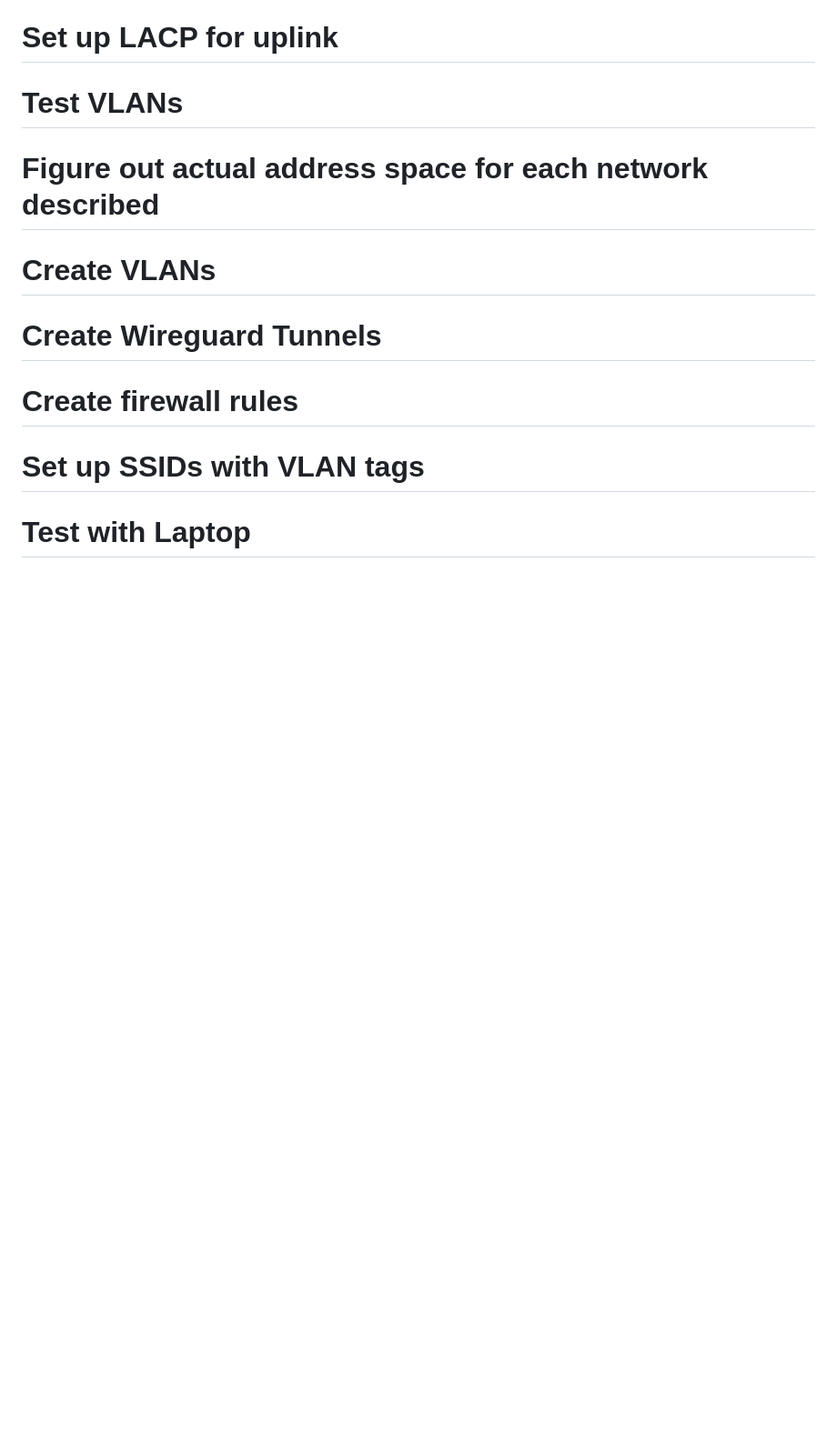
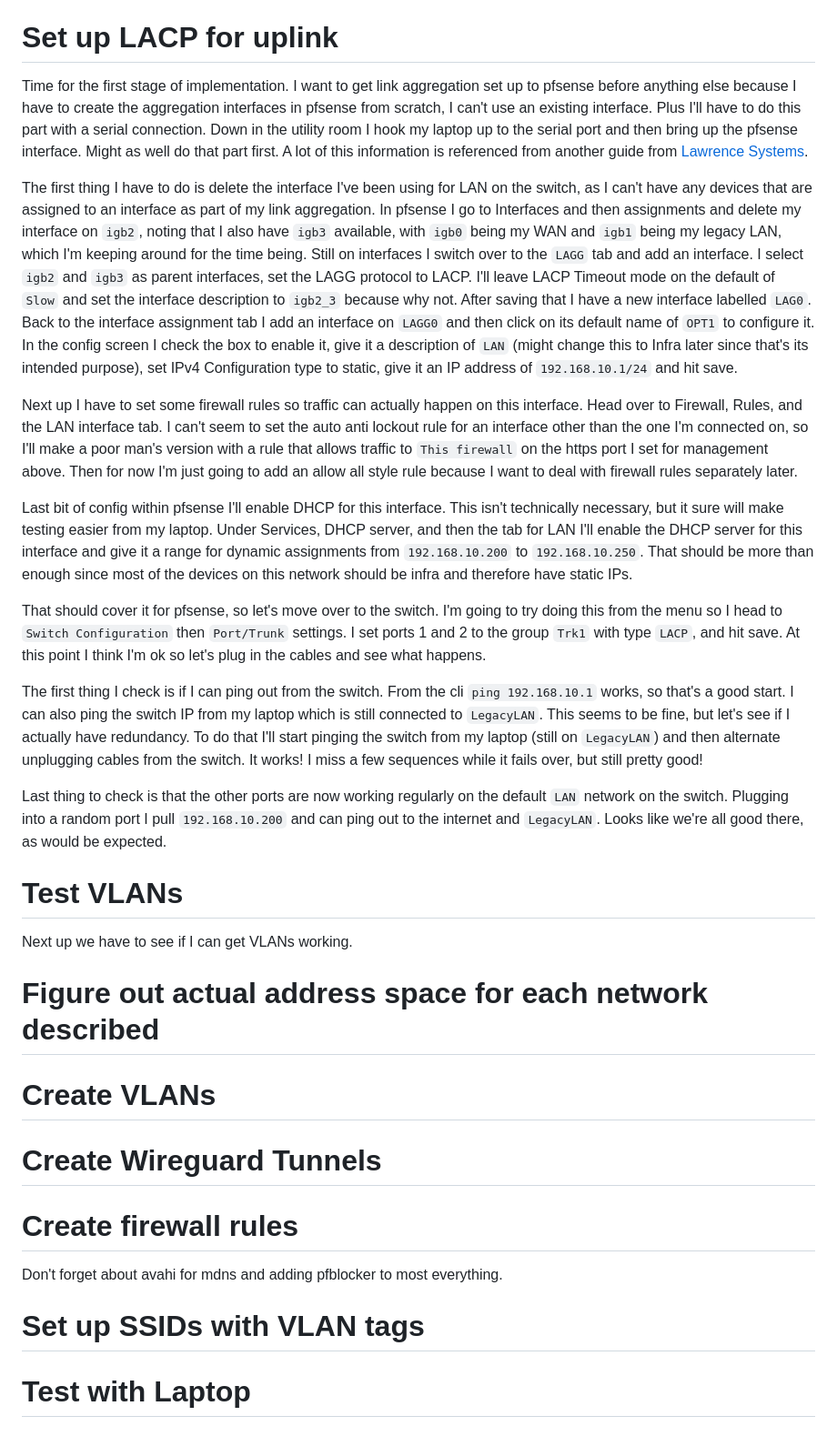
Before and after one commit to ianepreston/blog, a Markdown page: posts/2023-04-09-network-rework.md, the part around the change. Shown at 91% size. Rendered like a GitHub page; blank space fills up the shorter version.

Commit message:
got link aggregation working

```diff
--- a/posts/2023-04-09-network-rework.md
+++ b/posts/2023-04-09-network-rework.md
@@ -309,7 +309,61 @@ another option with the CLI.
 
 # Set up LACP for uplink
 
+Time for the first stage of implementation. I want to get link aggregation set up to
+pfsense before anything else because I have to create the aggregation interfaces in
+pfsense from scratch, I can't use an existing interface. Plus I'll have to do this
+part with a serial connection. Down in the utility room I hook my laptop up to the serial
+port and then bring up the pfsense interface. Might as well do that part first. A lot of
+this information is referenced from another guide from [Lawrence Systems](https://www.youtube.com/watch?v=VULKulpXBYU).
+
+The first thing I have to do is delete the interface I've been using for LAN on the switch,
+as I can't have any devices that are assigned to an interface as part of my link aggregation.
+In pfsense I go to Interfaces and then assignments and delete my interface on `igb2`, noting
+that I also have `igb3` available, with `igb0` being my WAN and `igb1` being my legacy
+LAN, which I'm keeping around for the time being. Still on interfaces I switch over to
+the `LAGG` tab and add an interface. I select `igb2` and `igb3` as parent interfaces,
+set the LAGG protocol to LACP. I'll leave LACP Timeout mode on the default of `Slow`
+and set the interface description to `igb2_3` because why not. After saving that I have
+a new interface labelled `LAG0`. Back to the interface assignment tab I add an interface
+on `LAGG0` and then click on its default name of `OPT1` to configure it. In the config
+screen I check the box to enable it, give it a description of `LAN` (might change this
+to Infra later since that's its intended purpose), set IPv4 Configuration type to static,
+give it an IP address of `192.168.10.1/24` and hit save.
+
+Next up I have to set some firewall rules so traffic can actually happen on this interface.
+Head over to Firewall, Rules, and the LAN interface tab. I can't seem to set the auto
+anti lockout rule for an interface other than the one I'm connected on, so I'll make a
+poor man's version with a rule that allows traffic to `This firewall` on the https port
+I set for management above. Then for now I'm just going to add an allow all style rule
+because I want to deal with firewall rules separately later.
+
+Last bit of config within pfsense I'll enable DHCP for this interface. This isn't
+technically necessary, but it sure will make testing easier from my laptop. Under
+Services, DHCP server, and then the tab for LAN I'll enable the DHCP server for this
+interface and give it a range for dynamic assignments from `192.168.10.200` to
+`192.168.10.250`. That should be more than enough since most of the devices on this
+network should be infra and therefore have static IPs.
+
+That should cover it for pfsense, so let's move over to the switch. I'm going to try
+doing this from the menu so I head to `Switch Configuration` then `Port/Trunk` settings.
+I set ports 1 and 2 to the group `Trk1` with type `LACP`, and hit save. At this point
+I think I'm ok so let's plug in the cables and see what happens.
+
+The first thing I check is if I can ping out from the switch. From the cli
+`ping 192.168.10.1`  works, so that's a good start. I can also ping the switch IP from
+my laptop which is still connected to `LegacyLAN`. This seems to be fine, but let's see
+if I actually have redundancy. To do that I'll start pinging the switch from my laptop
+(still on `LegacyLAN`) and then alternate unplugging cables from the switch. It works!
+I miss a few sequences while it fails over, but still pretty good!
+
+Last thing to check is that the other ports are now working regularly on the default
+`LAN` network on the switch. Plugging into a random port I pull `192.168.10.200` and can
+ping out to the internet and `LegacyLAN`. Looks like we're all good there, as would be
+expected.
+
 # Test VLANs
+
+Next up we have to see if I can get VLANs working.
 
 # Figure out actual address space for each network described
 
@@ -319,6 +373,8 @@ another option with the CLI.
 
 # Create firewall rules
 
+Don't forget about avahi for mdns and adding pfblocker to most everything.
+
 # Set up SSIDs with VLAN tags
 
 # Test with Laptop
```
